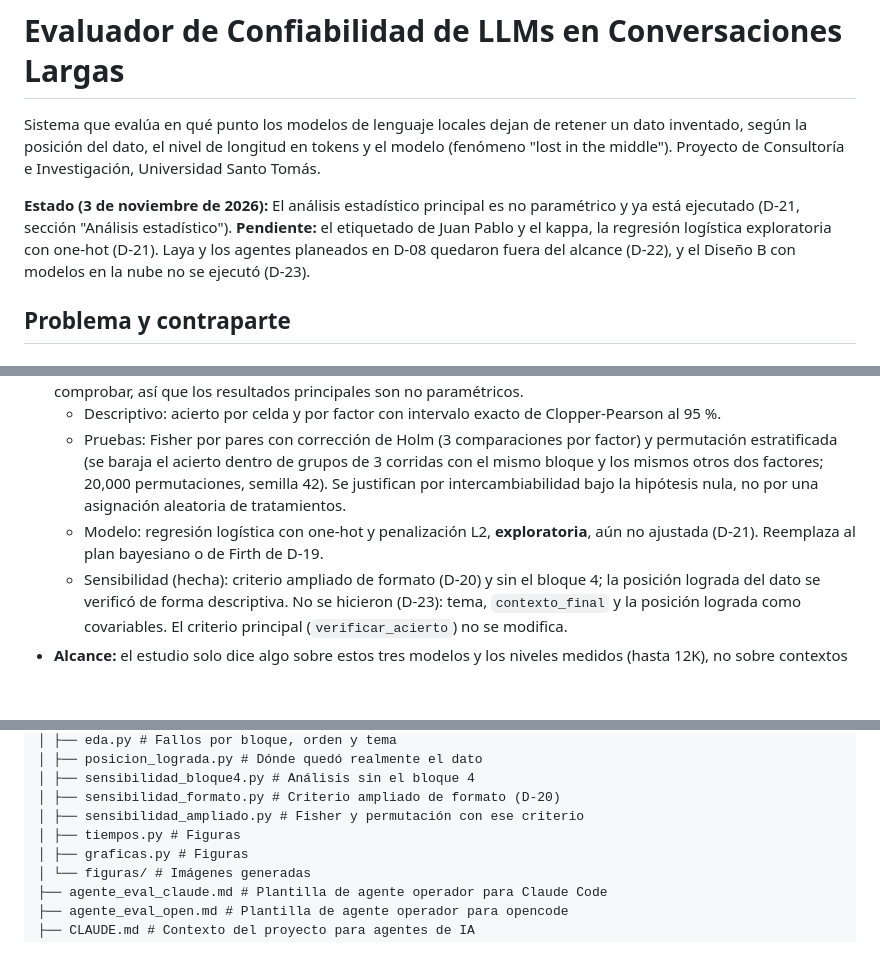
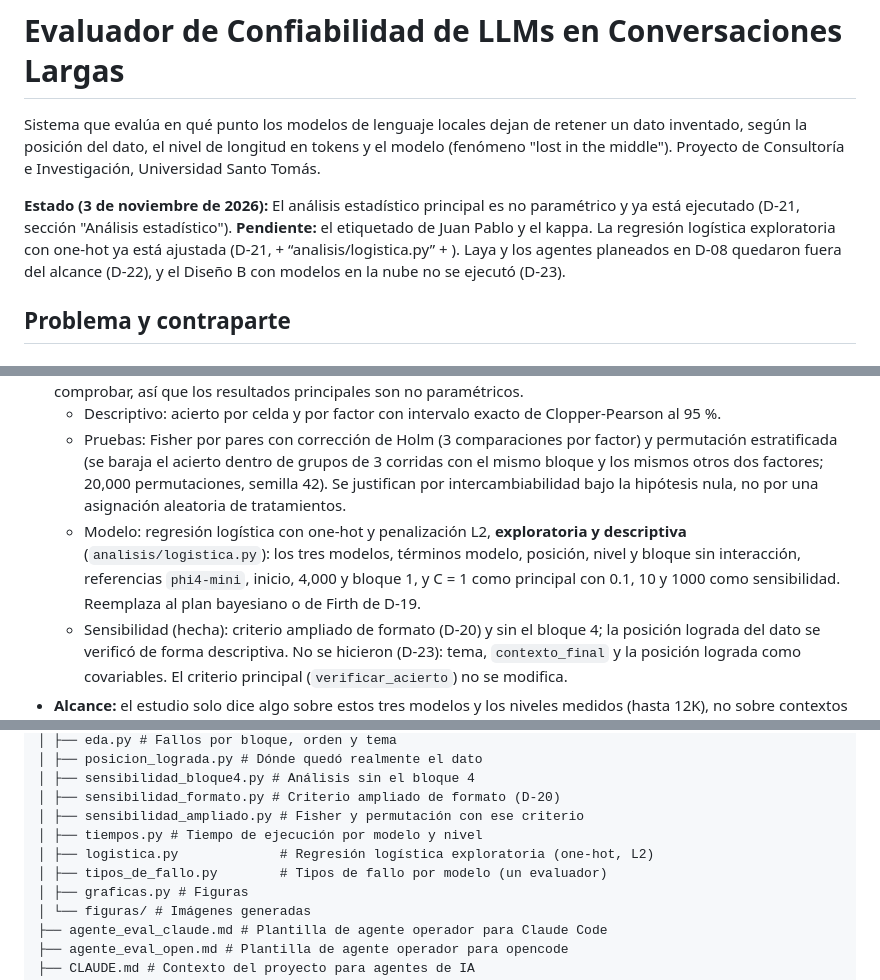
Before and after one commit to CristianVallejo0104/Consultoria, a Markdown page: README.md, 3 parts joined by grey strips. GitHub-like rendering; blank space fills up the shorter version.

Commit message:
Documentos al dia: regresion logistica y tipos de fallo

```diff
--- a/README.md
+++ b/README.md
@@ -3,7 +3,7 @@
 Sistema que evalúa en qué punto los modelos de lenguaje locales dejan de retener un dato inventado, según la posición del dato, el nivel de longitud en tokens y el modelo (fenómeno "lost in the middle"). Proyecto de Consultoría e Investigación, Universidad Santo Tomás.
 
 **Estado (3 de noviembre de 2026):**
-El análisis estadístico principal es no paramétrico y ya está ejecutado (D-21, sección "Análisis estadístico"). **Pendiente:** el etiquetado de Juan Pablo y el kappa, la regresión logística exploratoria con one-hot (D-21). Laya y los agentes planeados en D-08 quedaron fuera del alcance (D-22), y el Diseño B con modelos en la nube no se ejecutó (D-23).
+El análisis estadístico principal es no paramétrico y ya está ejecutado (D-21, sección "Análisis estadístico"). **Pendiente:** el etiquetado de Juan Pablo y el kappa. La regresión logística exploratoria con one-hot ya está ajustada (D-21, + “analisis/logistica.py” + ). Laya y los agentes planeados en D-08 quedaron fuera del alcance (D-22), y el Diseño B con modelos en la nube no se ejecutó (D-23).
 
 ## Problema y contraparte
 
@@ -119,7 +119,7 @@ Factorial completo en bloques completos aleatorizados (D-14, D-15). Detalle y ju
 - **Análisis (D-19, D-20 y D-21):** la respuesta es binaria y con 19 fallos los supuestos paramétricos no se pueden comprobar, así que los resultados principales son no paramétricos.
   - Descriptivo: acierto por celda y por factor con intervalo exacto de Clopper-Pearson al 95 %.
   - Pruebas: Fisher por pares con corrección de Holm (3 comparaciones por factor) y permutación estratificada (se baraja el acierto dentro de grupos de 3 corridas con el mismo bloque y los mismos otros dos factores; 20,000 permutaciones, semilla 42). Se justifican por intercambiabilidad bajo la hipótesis nula, no por una asignación aleatoria de tratamientos.
-  - Modelo: regresión logística con one-hot y penalización L2, **exploratoria**, aún no ajustada (D-21). Reemplaza al plan bayesiano o de Firth de D-19.
+  - Modelo: regresión logística con one-hot y penalización L2, **exploratoria y descriptiva** (`analisis/logistica.py`): los tres modelos, términos modelo, posición, nivel y bloque sin interacción, referencias `phi4-mini`, inicio, 4,000 y bloque 1, y C = 1 como principal con 0.1, 10 y 1000 como sensibilidad. Reemplaza al plan bayesiano o de Firth de D-19.
   - Sensibilidad (hecha): criterio ampliado de formato (D-20) y sin el bloque 4; la posición lograda del dato se verificó de forma descriptiva. No se hicieron (D-23): tema, `contexto_final` y la posición lograda como covariables. El criterio principal (`verificar_acierto`) no se modifica.
 - **Alcance:** el estudio solo dice algo sobre estos tres modelos y los niveles medidos (hasta 12K), no sobre contextos mayores aunque el modelo los soporte.
 
@@ -437,7 +440,9 @@ Después:
 │ ├── sensibilidad_bloque4.py # Análisis sin el bloque 4
 │ ├── sensibilidad_formato.py # Criterio ampliado de formato (D-20)
 │ ├── sensibilidad_ampliado.py # Fisher y permutación con ese criterio
-│ ├── tiempos.py # Figuras
+│ ├── tiempos.py # Tiempo de ejecución por modelo y nivel
+│ ├── logistica.py             # Regresión logística exploratoria (one-hot, L2)
+│ ├── tipos_de_fallo.py        # Tipos de fallo por modelo (un evaluador)
 │ ├── graficas.py # Figuras
 │ └── figuras/ # Imágenes generadas
 ├── agente_eval_claude.md # Plantilla de agente operador para Claude Code
```
Also changed, not shown: other parts of README.md (+4 -1 lines), CLAUDE.md (+1 -1 lines), docs/DISENO.md (+1 -4 lines).
